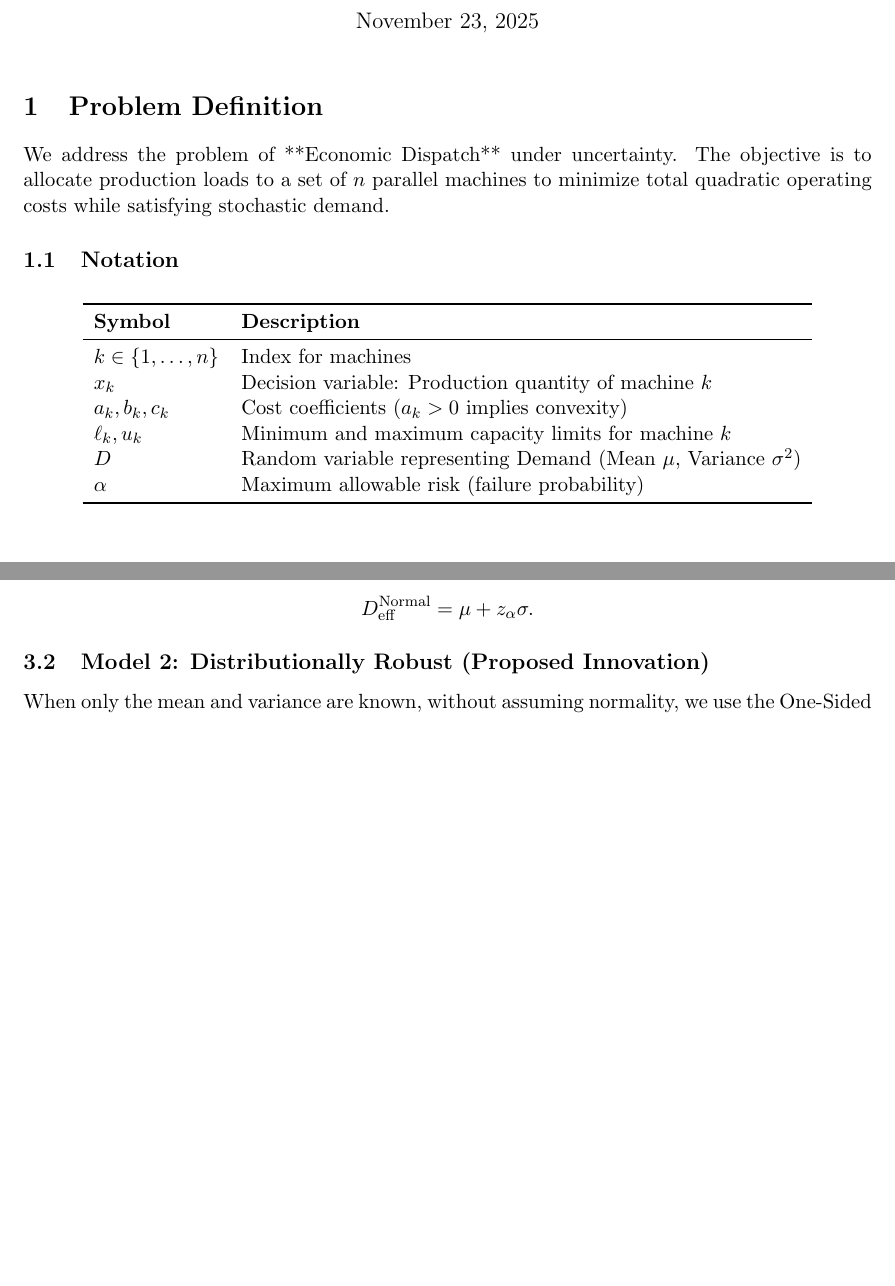
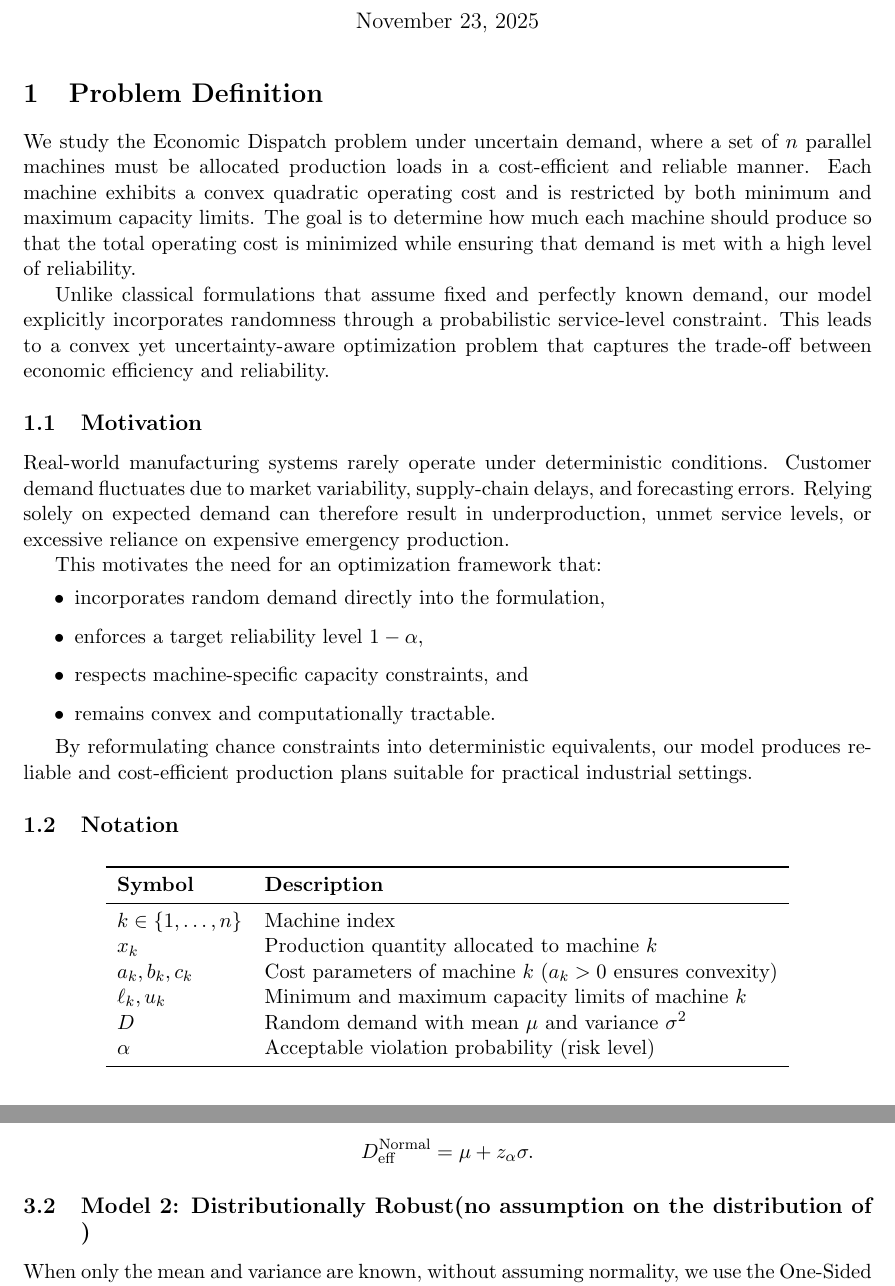
Before and after one commit to vishal36-pop/Team-OptiMinds-, a LaTeX document (problem_formulation.tex): two parts of pages 1 and 3 of 4, joined at a grey line, cut so that both start at the same text, the shorter picture padded with empty space. Compiled offline with pdfLaTeX.

Commit message:
edited the motivation in the tex

```diff
--- a/problem_formulation.tex
+++ b/problem_formulation.tex
@@ -7,6 +7,7 @@
 \usepackage{booktabs}
 \usepackage{hyperref}
 \usepackage{fancyhdr}
+\usepackage{float}
 
 % Header/Footer Setup
 \pagestyle{fancy}
@@ -24,25 +25,56 @@
 \maketitle
 
 \section{Problem Definition}
-We address the problem of **Economic Dispatch** under uncertainty. The objective is to allocate production loads to a set of $n$ parallel machines to minimize total quadratic operating costs while satisfying stochastic demand.
+
+We study the Economic Dispatch problem under uncertain demand, where a set of
+$n$ parallel machines must be allocated production loads in a cost-efficient and
+reliable manner. Each machine exhibits a convex quadratic operating cost and is
+restricted by both minimum and maximum capacity limits. The goal is to determine
+how much each machine should produce so that the total operating cost is
+minimized while ensuring that demand is met with a high level of reliability.
+
+Unlike classical formulations that assume fixed and perfectly known demand, our
+model explicitly incorporates randomness through a probabilistic service-level
+constraint. This leads to a convex yet uncertainty-aware optimization problem
+that captures the trade-off between economic efficiency and reliability.
+
+\subsection{Motivation}
+
+Real-world manufacturing systems rarely operate under deterministic conditions.
+Customer demand fluctuates due to market variability, supply-chain delays, and
+forecasting errors. Relying solely on expected demand can therefore result in
+underproduction, unmet service levels, or excessive reliance on expensive
+emergency production.
+
+This motivates the need for an optimization framework that:
+\begin{itemize}
+    \item incorporates random demand directly into the formulation,
+    \item enforces a target reliability level $1-\alpha$,
+    \item respects machine-specific capacity constraints, and
+    \item remains convex and computationally tractable.
+\end{itemize}
+
+By reformulating chance constraints into deterministic equivalents, our model
+produces reliable and cost-efficient production plans suitable for practical
+industrial settings.
 
 \subsection{Notation}
-\begin{table}[h]
+
+\begin{table}[H]
     \centering
     \begin{tabular}{l l}
     \toprule
     \textbf{Symbol} & \textbf{Description} \\
     \midrule
-    $k \in \{1, \dots, n\}$ & Index for machines \\
-    $x_k$ & Decision variable: Production quantity of machine $k$ \\
-    $a_k, b_k, c_k$ & Cost coefficients ($a_k > 0$ implies convexity) \\
-    $\ell_k, u_k$ & Minimum and maximum capacity limits for machine $k$ \\
-    $D$ & Random variable representing Demand (Mean $\mu$, Variance $\sigma^2$) \\
-    $\alpha$ & Maximum allowable risk (failure probability) \\
+    $k \in \{1,\dots,n\}$ & Machine index \\
+    $x_k$ & Production quantity allocated to machine $k$ \\
+    $a_k, b_k, c_k$ & Cost parameters of machine $k$ ($a_k>0$ ensures convexity) \\
+    $\ell_k, u_k$ & Minimum and maximum capacity limits of machine $k$ \\
+    $D$ & Random demand with mean $\mu$ and variance $\sigma^2$ \\
+    $\alpha$ & Acceptable violation probability (risk level) \\
     \bottomrule
     \end{tabular}
 \end{table}
-
 \section{Mathematical Model}
 
 \subsection{Objective Function}
@@ -150,7 +182,7 @@ Hence the effective demand threshold under Gaussian demand is:
     = \mu + z_\alpha \sigma.
 \]
 
-\subsection{Model 2: Distributionally Robust (Proposed Innovation)}
+\subsection{Model 2: Distributionally Robust(no assumption on the distribution of )}
 
 When only the mean and variance are known, without assuming normality, we use
 the One-Sided Chebyshev Inequality:
```
Also changed, not shown: problem_formulation.tex (2 more changed lines).
